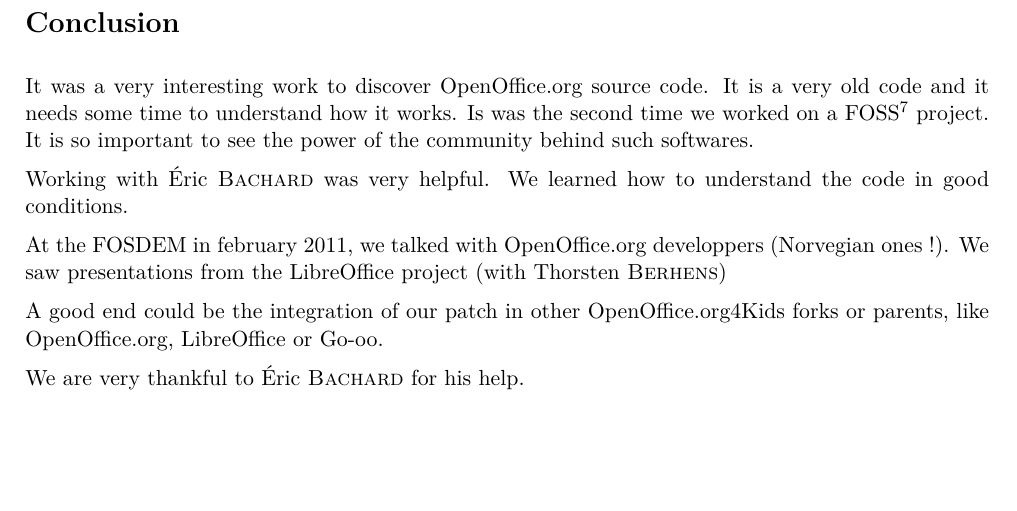
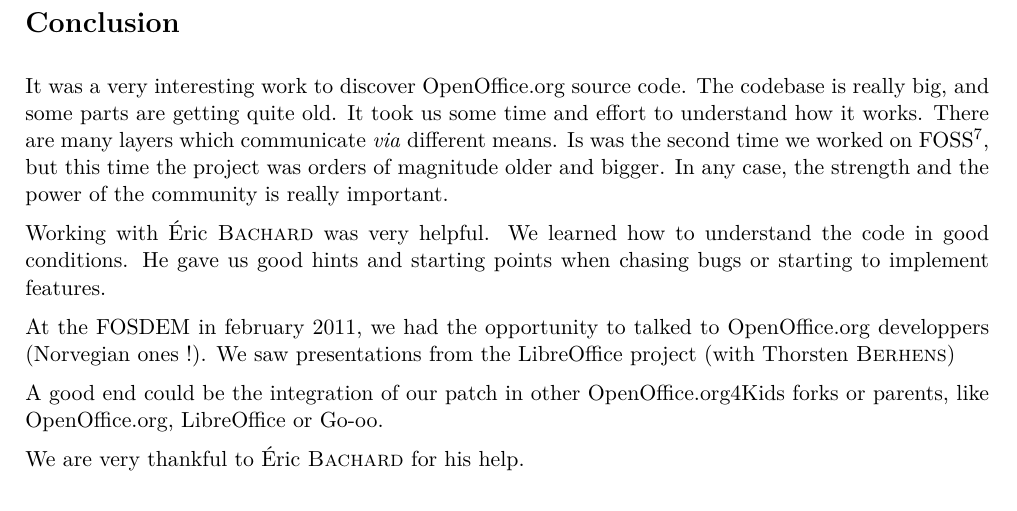
Before and after one commit to divarvel/PAPPL-OOo4Kids-Documents, a LaTeX document (RAPPORT/rapport.tex): part of page 19 of 22, cut so that both start at the same text. Compiled offline with pdfLaTeX.

Commit message:
Add: Tiny bits

```diff
--- a/RAPPORT/rapport.tex
+++ b/RAPPORT/rapport.tex
@@ -887,17 +887,21 @@
 \section*{Conclusion}
 \addcontentsline{toc}{section}{Conclusion}
 
-It was a very interesting work to discover OpenOffice.org source code. It is a very
-old code and it needs some time to understand how it works. Is was the second
-time we worked on a FOSS\footnote{Free Open Source Software} project. It is so
-important to see the power of the community behind such softwares.
+It was a very interesting work to discover OpenOffice.org source code.  The
+codebase is really big, and some parts are getting quite old. It took us some
+time and effort to understand how it works. There are many layers which
+communicate \emph{via} different means. Is was the second time we worked on
+FOSS\footnote{Free Open Source Software}, but this time the project was orders
+of magnitude older and bigger. In any case, the strength and the power of the
+community is really important.
 
 Working with Éric \textsc{Bachard} was very helpful. We learned how to
-understand the code in good conditions.
+understand the code in good conditions. He gave us good hints and starting
+points when chasing bugs or starting to implement features.
 
-At the FOSDEM in february 2011, we talked with OpenOffice.org developpers
-(Norvegian ones !). We saw presentations from the LibreOffice project (with
-Thorsten \textsc{Berhens})
+At the FOSDEM in february 2011, we had the opportunity to talked to
+OpenOffice.org developpers (Norvegian ones !). We saw presentations from the
+LibreOffice project (with Thorsten \textsc{Berhens})
 
 A good end could be the integration of our patch in other OpenOffice.org4Kids
 forks or parents, like OpenOffice.org, LibreOffice or Go-oo.
```
